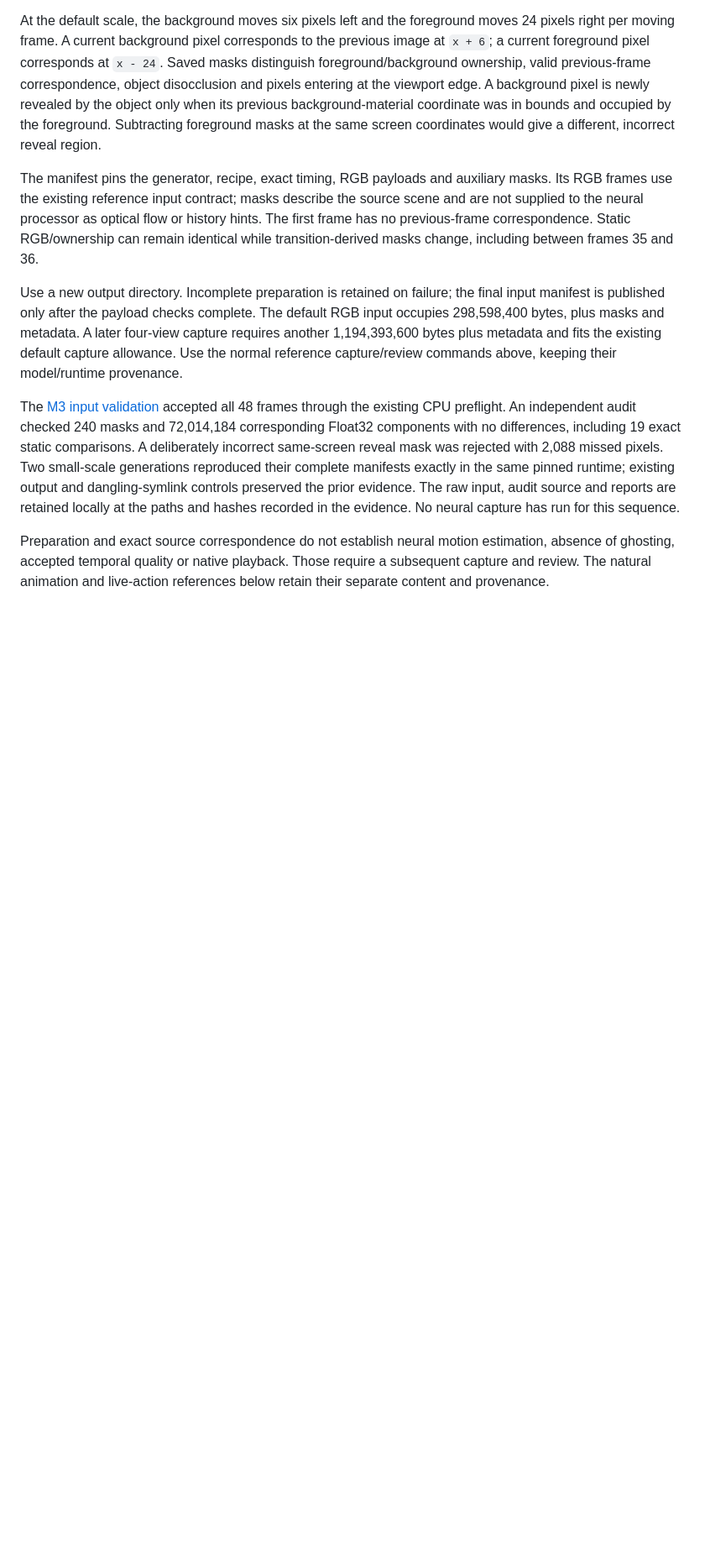
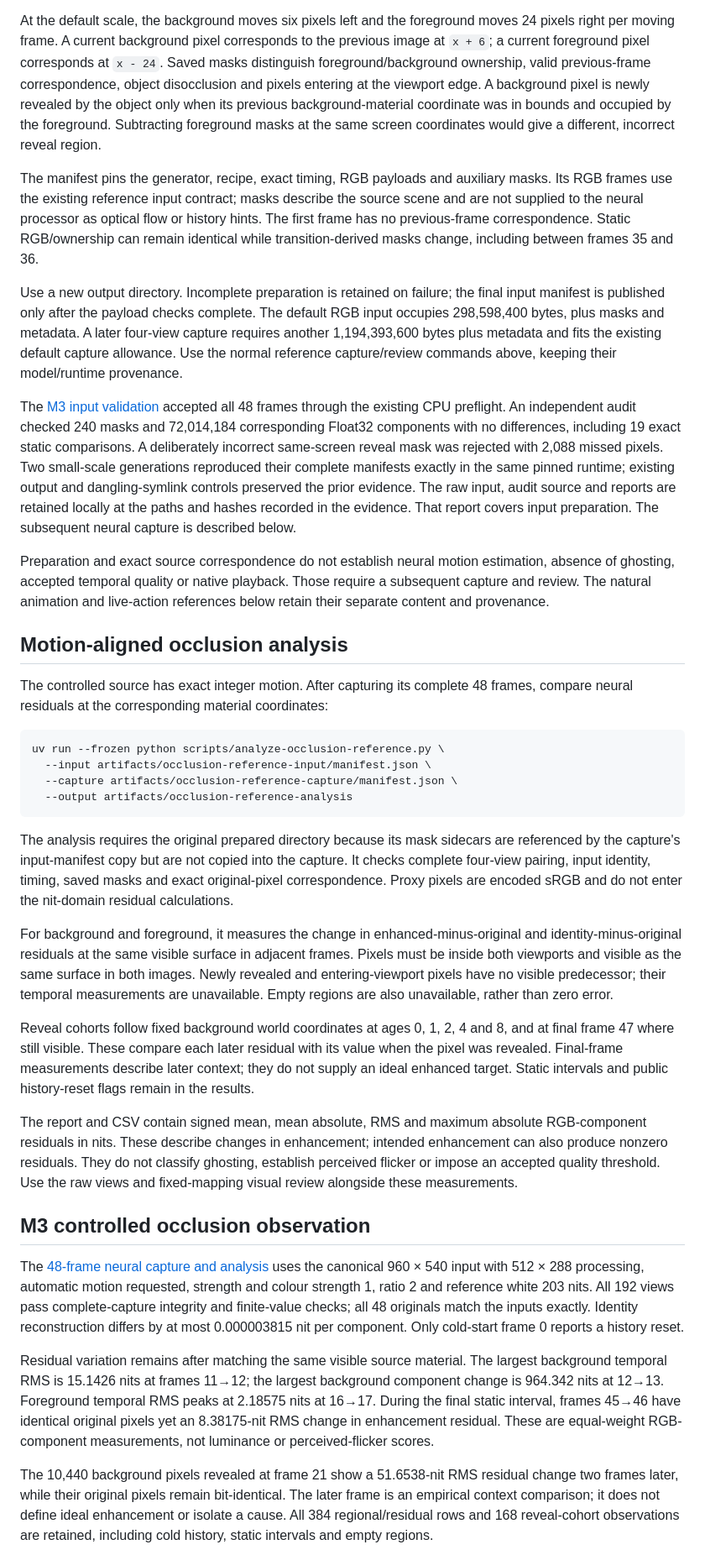
Before and after one commit to ScriptType/metal-dlss-mac-video, a Markdown page: docs/temporal-reference.md, the part around the change printed below. Shown: that part at 84% size. GitHub-like rendering; blank space fills up the shorter version.

````diff
--- a/docs/temporal-reference.md
+++ b/docs/temporal-reference.md
@@ -106,6 +106,34 @@ The manifest pins the generator, recipe, exact timing, RGB payloads and auxiliar
 
 Use a new output directory. Incomplete preparation is retained on failure; the final input manifest is published only after the payload checks complete. The default RGB input occupies 298,598,400 bytes, plus masks and metadata. A later four-view capture requires another 1,194,393,600 bytes plus metadata and fits the existing default capture allowance. Use the normal reference capture/review commands above, keeping their model/runtime provenance.
 
-The [M3 input validation](evidence/m3-occlusion-reference-input.json) accepted all 48 frames through the existing CPU preflight. An independent audit checked 240 masks and 72,014,184 corresponding Float32 components with no differences, including 19 exact static comparisons. A deliberately incorrect same-screen reveal mask was rejected with 2,088 missed pixels. Two small-scale generations reproduced their complete manifests exactly in the same pinned runtime; existing output and dangling-symlink controls preserved the prior evidence. The raw input, audit source and reports are retained locally at the paths and hashes recorded in the evidence. No neural capture has run for this sequence.
+The [M3 input validation](evidence/m3-occlusion-reference-input.json) accepted all 48 frames through the existing CPU preflight. An independent audit checked 240 masks and 72,014,184 corresponding Float32 components with no differences, including 19 exact static comparisons. A deliberately incorrect same-screen reveal mask was rejected with 2,088 missed pixels. Two small-scale generations reproduced their complete manifests exactly in the same pinned runtime; existing output and dangling-symlink controls preserved the prior evidence. The raw input, audit source and reports are retained locally at the paths and hashes recorded in the evidence. That report covers input preparation. The subsequent neural capture is described below.
 
 Preparation and exact source correspondence do not establish neural motion estimation, absence of ghosting, accepted temporal quality or native playback. Those require a subsequent capture and review. The natural animation and live-action references below retain their separate content and provenance.
+
+## Motion-aligned occlusion analysis
+
+The controlled source has exact integer motion. After capturing its complete 48 frames, compare neural residuals at the corresponding material coordinates:
+
+```sh
+uv run --frozen python scripts/analyze-occlusion-reference.py \
+  --input artifacts/occlusion-reference-input/manifest.json \
+  --capture artifacts/occlusion-reference-capture/manifest.json \
+  --output artifacts/occlusion-reference-analysis
+```
+
+The analysis requires the original prepared directory because its mask sidecars are referenced by the capture's input-manifest copy but are not copied into the capture. It checks complete four-view pairing, input identity, timing, saved masks and exact original-pixel correspondence. Proxy pixels are encoded sRGB and do not enter the nit-domain residual calculations.
+
+For background and foreground, it measures the change in enhanced-minus-original and identity-minus-original residuals at the same visible surface in adjacent frames. Pixels must be inside both viewports and visible as the same surface in both images. Newly revealed and entering-viewport pixels have no visible predecessor; their temporal measurements are unavailable. Empty regions are also unavailable, rather than zero error.
+
+Reveal cohorts follow fixed background world coordinates at ages 0, 1, 2, 4 and 8, and at final frame 47 where still visible. These compare each later residual with its value when the pixel was revealed. Final-frame measurements describe later context; they do not supply an ideal enhanced target. Static intervals and public history-reset flags remain in the results.
+
+The report and CSV contain signed mean, mean absolute, RMS and maximum absolute RGB-component residuals in nits. These describe changes in enhancement; intended enhancement can also produce nonzero residuals. They do not classify ghosting, establish perceived flicker or impose an accepted quality threshold. Use the raw views and fixed-mapping visual review alongside these measurements.
+
+## M3 controlled occlusion observation
+
+The [48-frame neural capture and analysis](evidence/m3-occlusion-temporal.json) uses the canonical 960 × 540 input with 512 × 288 processing, automatic motion requested, strength and colour strength 1, ratio 2 and reference white 203 nits. All 192 views pass complete-capture integrity and finite-value checks; all 48 originals match the inputs exactly. Identity reconstruction differs by at most 0.000003815 nit per component. Only cold-start frame 0 reports a history reset.
+
+Residual variation remains after matching the same visible source material. The largest background temporal RMS is 15.1426 nits at frames 11→12; the largest background component change is 964.342 nits at 12→13. Foreground temporal RMS peaks at 2.18575 nits at 16→17. During the final static interval, frames 45→46 have identical original pixels yet an 8.38175-nit RMS change in enhancement residual. These are equal-weight RGB-component measurements, not luminance or perceived-flicker scores.
+
+The 10,440 background pixels revealed at frame 21 show a 51.6538-nit RMS residual change two frames later, while their original pixels remain bit-identical. The later frame is an empirical context comparison; it does not define ideal enhancement or isolate a cause. All 384 regional/residual rows and 168 reveal-cohort observations are retained, including cold history, static intervals and empty regions.
+
````
Also changed, not shown: other parts of docs/temporal-reference.md (+7 -0 lines), docs/evidence/m3-occlusion-temporal.png (added), 7 other files.
